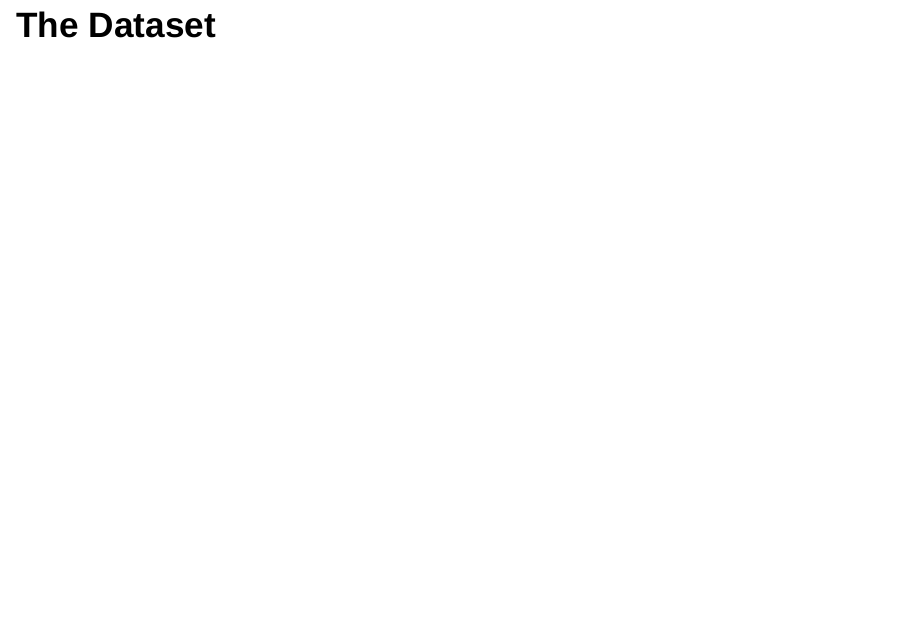
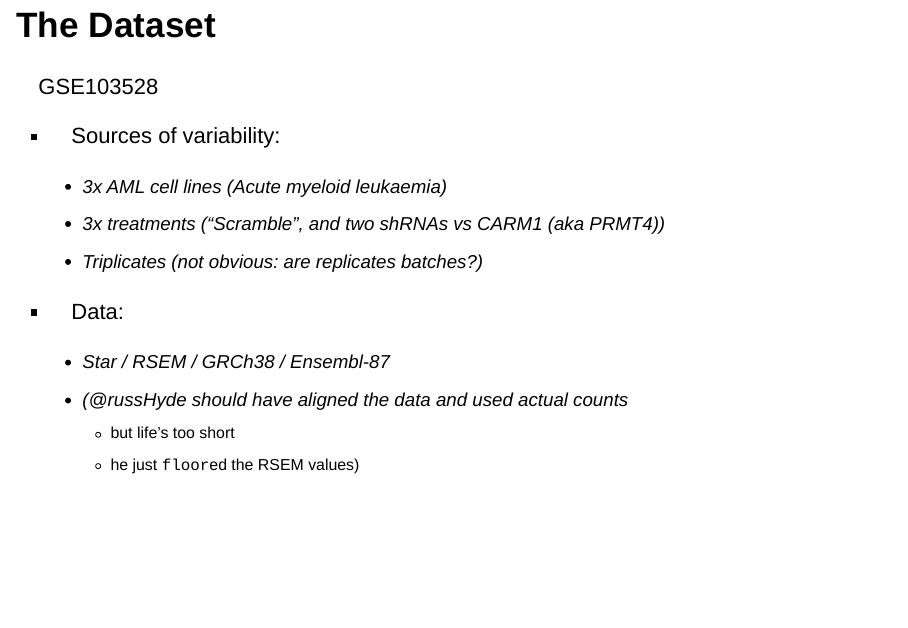
Before and after one commit to russHyde/bfx_201909, an R Markdown document (stats_and_bfx.Rmd): page 3 of 14. Rendered offline with R 4.5, knitr and Pandoc, with nearby package versions; drawn as Slidy slides in place of the format the file asks for.

Commit message:
description of dataset

```diff
--- a/stats_and_bfx.Rmd
+++ b/stats_and_bfx.Rmd
@@ -15,6 +15,21 @@ knitr::opts_chunk$set(echo = FALSE)
 
 ## The Dataset
 
+GSE103528
+
+- Sources of variability:
+
+    - 3x AML cell lines (Acute myeloid leukaemia)
+    - 3x treatments ("Scramble", and two shRNAs vs _CARM1_ (aka _PRMT4_))
+    - Triplicates (not obvious: are replicates batches?)
+
+- Data:
+
+    - Star / RSEM / GRCh38 / Ensembl-87
+    - (@russHyde should have aligned the data and used actual counts
+        - but life's too short
+        - he just `floor`ed the RSEM values)
+
 <!--
   TODO:
   - download some external dataset that has multiple nested levels
```
Also changed, not shown: stats_and_bfx.Rmd (1 more changed lines).
